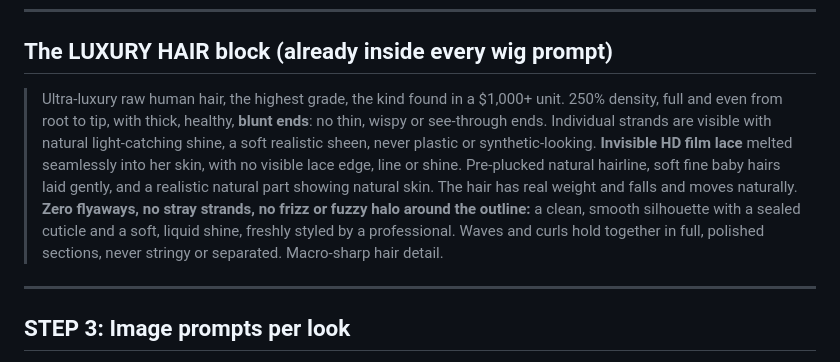
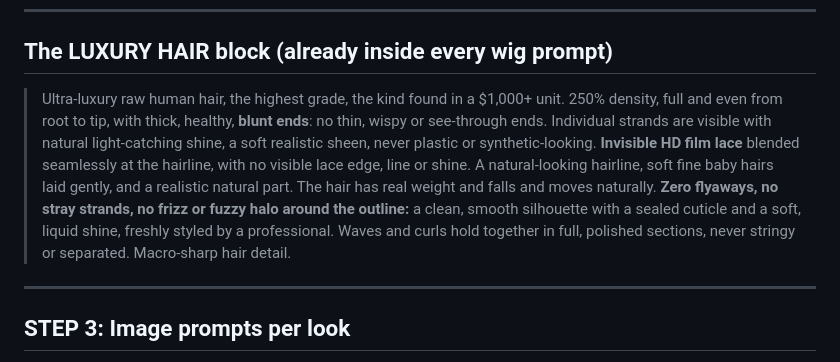
Before and after one commit to letsmakewaves/website, a Markdown page: campaigns/crown-and-co-v2-prompts.md, the part around the change. GitHub-like rendering.

Commit message:
Crown & Co. v2 prompts: finish filter-safe wording in the luxury hair block
Co-Authored-By: Claude Opus 5.5 <noreply@anthropic.com>
Claude-Session: https://claude.ai/code/session_01XHiB9icT1aWvBrCZErnUuL

```diff
--- a/campaigns/crown-and-co-v2-prompts.md
+++ b/campaigns/crown-and-co-v2-prompts.md
@@ -86,7 +86,7 @@ We don't have real wig photos, so **each wig is designed inside the prompt**. To
 
 ## The LUXURY HAIR block (already inside every wig prompt)
 
-> Ultra-luxury raw human hair, the highest grade, the kind found in a $1,000+ unit. 250% density, full and even from root to tip, with thick, healthy, **blunt ends**: no thin, wispy or see-through ends. Individual strands are visible with natural light-catching shine, a soft realistic sheen, never plastic or synthetic-looking. **Invisible HD film lace** melted seamlessly into her skin, with no visible lace edge, line or shine. Pre-plucked natural hairline, soft fine baby hairs laid gently, and a realistic natural part showing natural skin. The hair has real weight and falls and moves naturally. **Zero flyaways, no stray strands, no frizz or fuzzy halo around the outline:** a clean, smooth silhouette with a sealed cuticle and a soft, liquid shine, freshly styled by a professional. Waves and curls hold together in full, polished sections, never stringy or separated. Macro-sharp hair detail.
+> Ultra-luxury raw human hair, the highest grade, the kind found in a $1,000+ unit. 250% density, full and even from root to tip, with thick, healthy, **blunt ends**: no thin, wispy or see-through ends. Individual strands are visible with natural light-catching shine, a soft realistic sheen, never plastic or synthetic-looking. **Invisible HD film lace** blended seamlessly at the hairline, with no visible lace edge, line or shine. A natural-looking hairline, soft fine baby hairs laid gently, and a realistic natural part. The hair has real weight and falls and moves naturally. **Zero flyaways, no stray strands, no frizz or fuzzy halo around the outline:** a clean, smooth silhouette with a sealed cuticle and a soft, liquid shine, freshly styled by a professional. Waves and curls hold together in full, polished sections, never stringy or separated. Macro-sharp hair detail.
 
 ---
 
```
